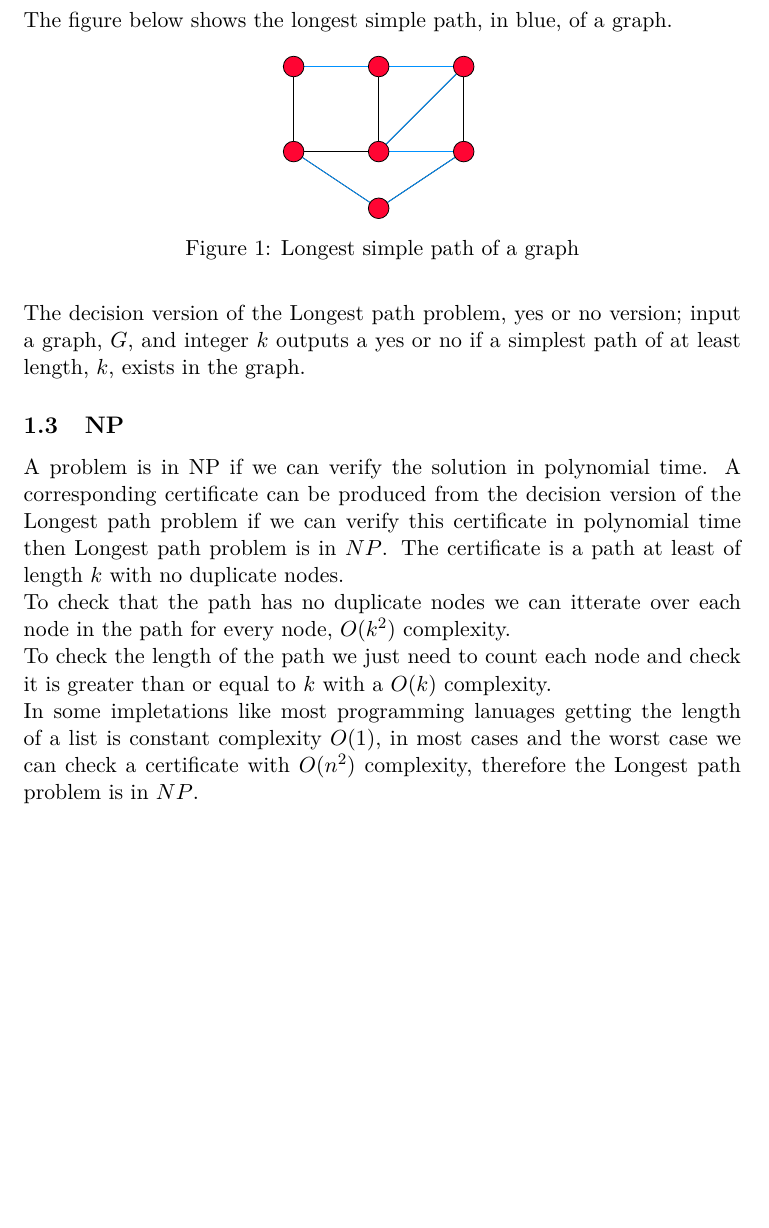
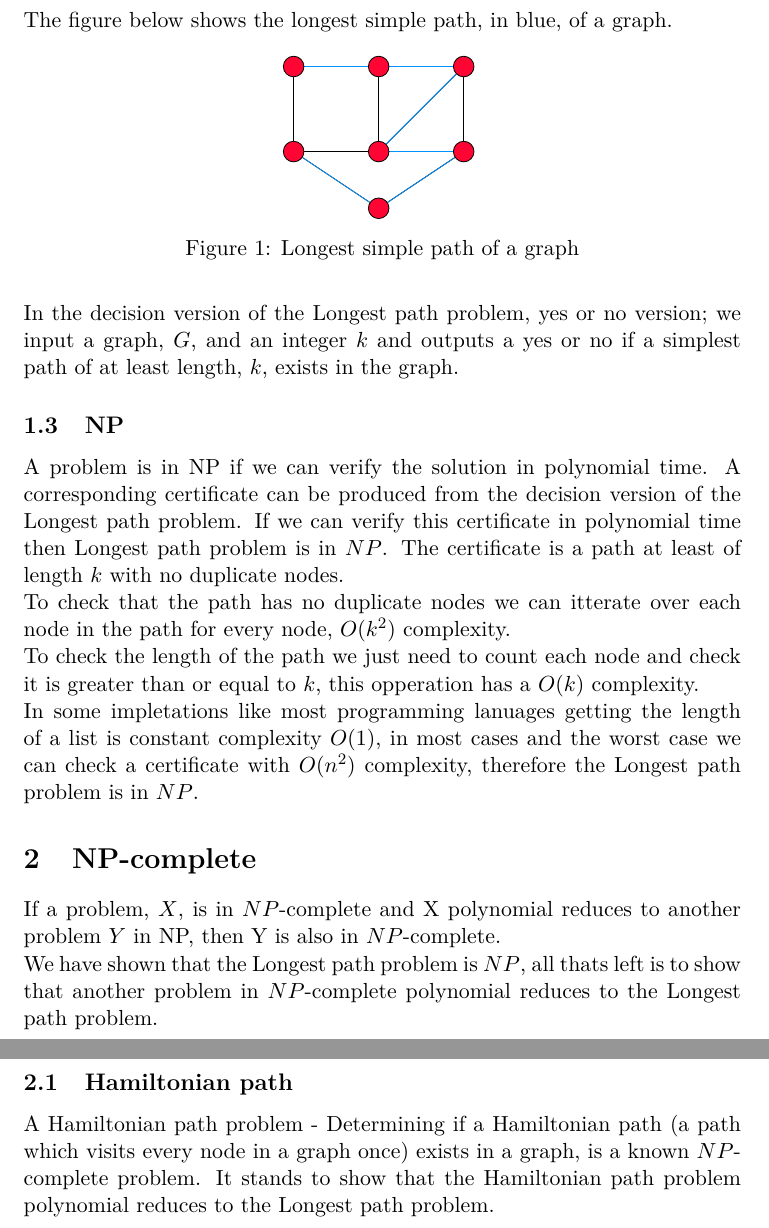
Before and after one commit to skafdan/Longest-Path-Problem, a LaTeX paper (main.tex): part of page 2 of 2 before the commit and two parts of pages 2 and 3 of 3 after it, the two joined at a grey line, cut so that both start at the same text, the shorter picture padded with empty space. The pictures show the PDF file main.pdf that the author committed with the source.

Commit message:
Introduces Hamiltonian path problem

```diff
--- a/main.tex
+++ b/main.tex
@@ -59,14 +59,12 @@ The graph is undirected and all edges weights are assumed to be $1$.
         \caption{Longest simple path of a graph}
     \end{figure}
 
-    The decision version of the Longest path problem, yes or no version;
-    input a graph, $G$, and integer $k$ outputs a yes or no if a simplest path
-    of at least length, $k$, exists in the graph.
+    In the decision version of the Longest path problem, yes or no version;
+    we input a graph, $G$, and an integer $k$ and outputs a yes or no if a
+    simplest path of at least length, $k$, exists in the graph.
     \subsection{NP}
     A problem is in NP if we can verify the solution in polynomial time. A
     corresponding certificate can be produced from the decision version of the
-    Longest path problem if we can verify this certificate in polynomial time
+    Longest path problem. If we can verify this certificate in polynomial time
     then Longest path problem is in $NP$. The certificate is a path at least of
     length $k$ with no duplicate nodes.\\
-    To check that the path has no duplicate
-    nodes we can itterate over each node in the path for every node, $O(k^2)$
@@ -73,9 +74,21 @@ The graph is undirected and all edges weights are assumed to be $1$.
+    and check it is greater than or equal to $k$, this opperation has a $O(k)$
     complexity.
-    \\To check the length of the path we just need to count each node
-    and check it is greater than or equal to $k$ with a $O(k)$ complexity.
     \\In some impletations like most programming lanuages getting the length of
     a list is constant complexity $O(1)$, in most cases and the worst
     case we can check a certificate with $O(n^2)$ complexity, therefore the
     Longest path problem is in $NP$.
 
+\section{NP-complete}
+If a problem, $X$, is in $NP$-complete and X polynomial reduces to another
+problem $Y$ in NP, then Y is also in $NP$-complete.\\
+We have shown that the Longest path problem is $NP$, all thats left is to show
+that another problem in $NP$-complete polynomial reduces to the Longest path
+problem.
+\pagebreak
+\subsection{Hamiltonian path}
+A Hamiltonian path problem - Determining if a Hamiltonian path (a path which
+visits every node in a graph once) exists in a graph, is a known $NP$-complete
+problem. It stands to show that the Hamiltonian path problem polynomial reduces
+to the Longest path problem.
+
 \end{document}
```
Also changed, not shown: main.pdf, main.tex (5 more changed lines).
